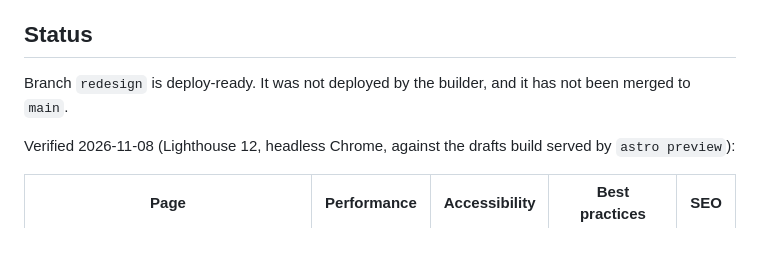
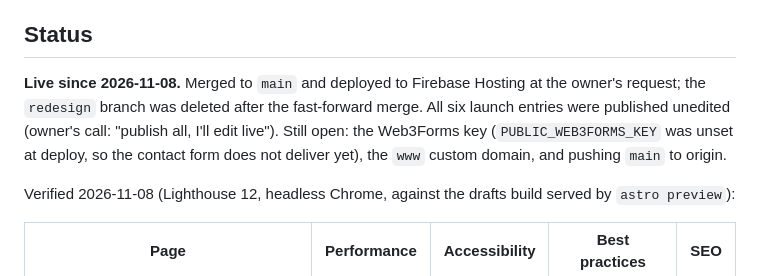
Before and after one commit to tmilind/si, a Markdown page: docs/deploy.md, the part around the change. Rendered like a GitHub page; blank space fills up the shorter version.

Commit message:
docs: record that the redesign is live
Co-Authored-By: Claude Fable 5.1 <noreply@anthropic.com>

```diff
--- a/docs/deploy.md
+++ b/docs/deploy.md
@@ -78,7 +78,7 @@ npm run deploy                    # npm run build && firebase deploy --only host
 
 ## Status
 
-Branch `redesign` is deploy-ready. It was not deployed by the builder, and it has not been merged to `main`.
+**Live since 2026-11-08.** Merged to `main` and deployed to Firebase Hosting at the owner's request; the `redesign` branch was deleted after the fast-forward merge. All six launch entries were published unedited (owner's call: "publish all, I'll edit live"). Still open: the Web3Forms key (`PUBLIC_WEB3FORMS_KEY` was unset at deploy, so the contact form does not deliver yet), the `www` custom domain, and pushing `main` to origin.
 
 Verified 2026-11-08 (Lighthouse 12, headless Chrome, against the drafts build served by `astro preview`):
 
```
